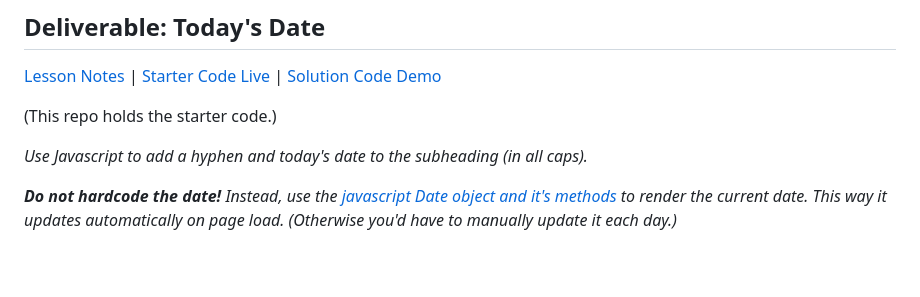
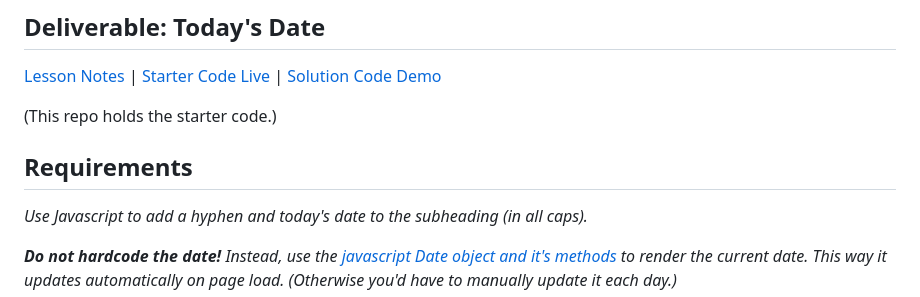
Before and after one commit to laurenperez/M1L8-dom-intro-wbp, a Markdown page: README.md, the part around the change. Drawn GitHub-style; blank space fills up the shorter version.

```diff
--- a/README.md
+++ b/README.md
@@ -16,6 +16,7 @@ You've been tasked with the job of updating the codebase so the current date aut
 
 (This repo holds the starter code.)
 
+## Requirements
 _Use Javascript to add a hyphen and today's date to the subheading (in all caps)._
 
 _**Do not hardcode the date!** Instead, use the [javascript Date object and it's methods](https://www.w3schools.com/jsref/jsref_obj_date.asp) to render the current date. This way it updates automatically on page load. (Otherwise you'd have to manually update it each day.)_
```
